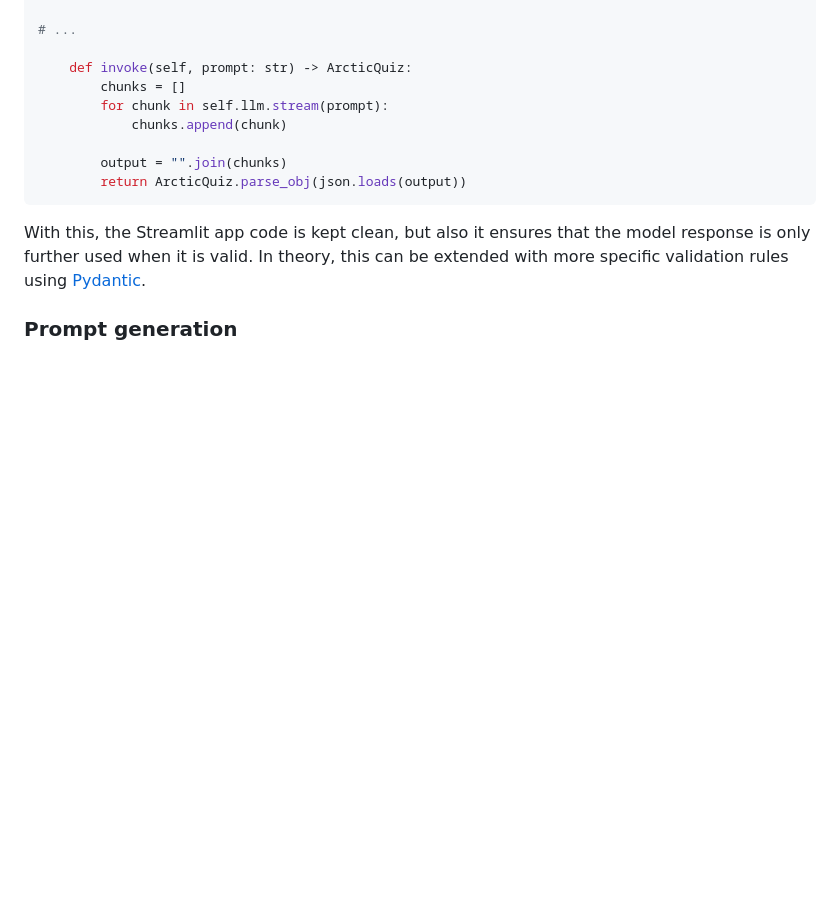
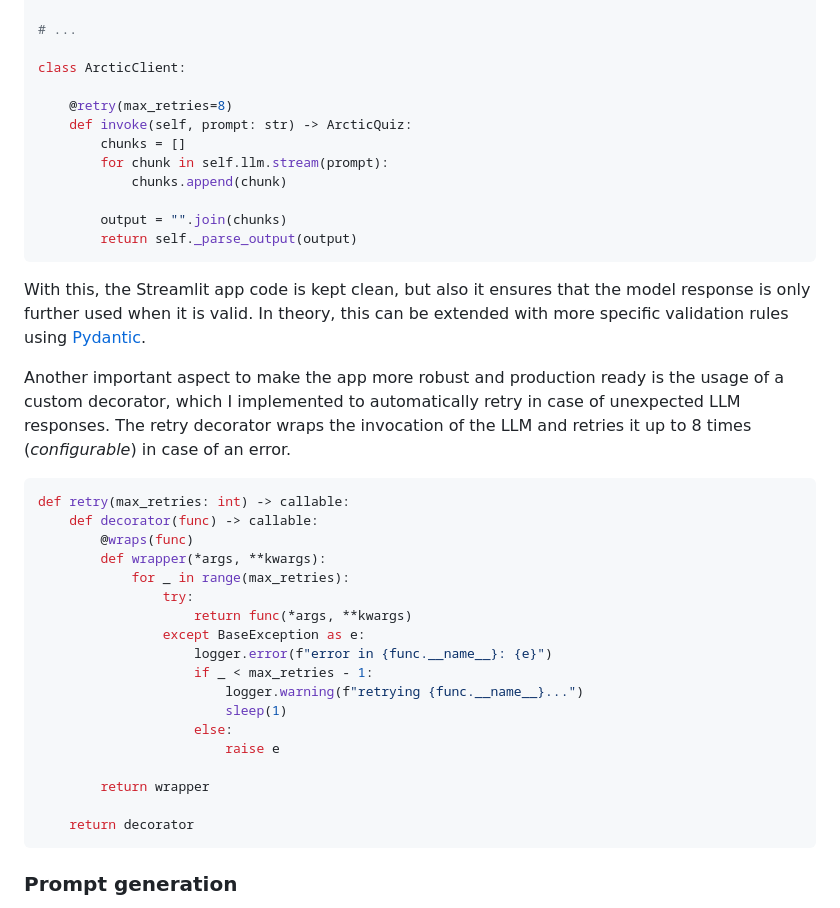
Before and after one commit to vojay-dev/arctic-query-quest, a Markdown page: README.md, the part around the change printed below. GitHub-like rendering; blank space fills up the shorter version.

````diff
--- a/README.md
+++ b/README.md
@@ -230,17 +230,45 @@ class ArcticQuiz(BaseModel):
 
 # ...
 
+class ArcticClient:
+
+    @retry(max_retries=8)
     def invoke(self, prompt: str) -> ArcticQuiz:
         chunks = []
         for chunk in self.llm.stream(prompt):
             chunks.append(chunk)
 
         output = "".join(chunks)
-        return ArcticQuiz.parse_obj(json.loads(output))
+        return self._parse_output(output)
 ```
 
 With this, the Streamlit app code is kept clean, but also it ensures that the model response is only further used when
 it is valid. In theory, this can be extended with more specific validation rules using [Pydantic](https://docs.pydantic.dev/latest/).
+
+Another important aspect to make the app more robust and production ready is the usage of a custom decorator, which I
+implemented to automatically retry in case of unexpected LLM responses. The retry decorator wraps the invocation of
+the LLM and retries it up to 8 times (_configurable_) in case of an error.
+
+```py
+def retry(max_retries: int) -> callable:
+    def decorator(func) -> callable:
+        @wraps(func)
+        def wrapper(*args, **kwargs):
+            for _ in range(max_retries):
+                try:
+                    return func(*args, **kwargs)
+                except BaseException as e:
+                    logger.error(f"error in {func.__name__}: {e}")
+                    if _ < max_retries - 1:
+                        logger.warning(f"retrying {func.__name__}...")
+                        sleep(1)
+                    else:
+                        raise e
+
+        return wrapper
+
+    return decorator
+```
 
 ### Prompt generation
 
````
Also changed, not shown: other parts of README.md (+32 -5 lines), images/automated-tests.png (added).
